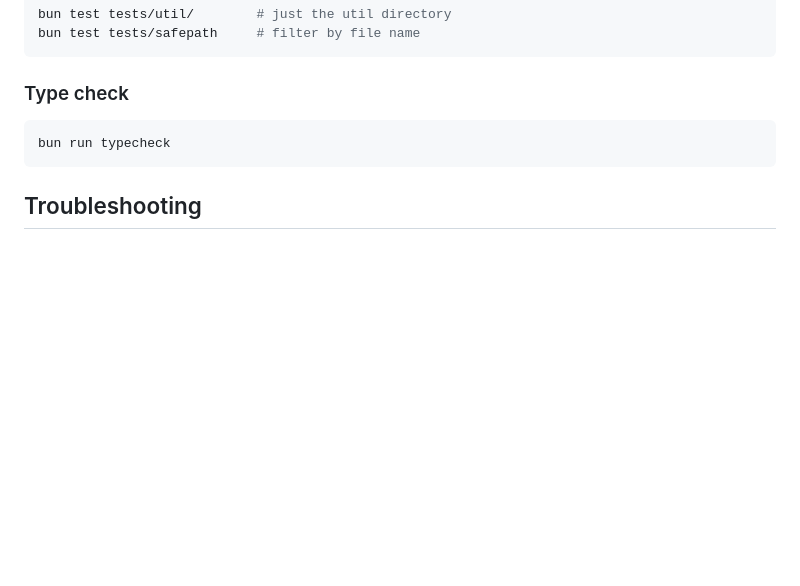
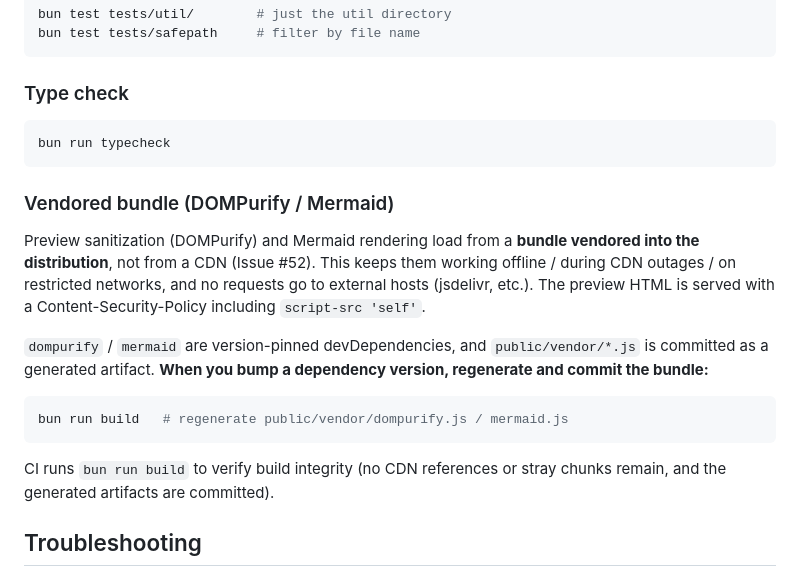
Before and after one commit to ef-tech/yomi, a Markdown page: README.en.md, the part around the change. Drawn GitHub-style; blank space fills up the shorter version.

````diff
--- a/README.en.md
+++ b/README.en.md
@@ -286,6 +286,18 @@ bun test tests/safepath     # filter by file name
 bun run typecheck
 ```
 
+### Vendored bundle (DOMPurify / Mermaid)
+
+Preview sanitization (DOMPurify) and Mermaid rendering load from a **bundle vendored into the distribution**, not from a CDN (Issue #52). This keeps them working offline / during CDN outages / on restricted networks, and no requests go to external hosts (jsdelivr, etc.). The preview HTML is served with a Content-Security-Policy including `script-src 'self'`.
+
+`dompurify` / `mermaid` are version-pinned devDependencies, and `public/vendor/*.js` is committed as a generated artifact. **When you bump a dependency version, regenerate and commit the bundle:**
+
+```bash
+bun run build   # regenerate public/vendor/dompurify.js / mermaid.js
+```
+
+CI runs `bun run build` to verify build integrity (no CDN references or stray chunks remain, and the generated artifacts are committed).
+
 ## Troubleshooting
 
 ### Live reload and the watch limit (Linux)
````
Also changed, not shown: CHANGELOG.md (+9 -0 lines), README.md (+12 -0 lines).
